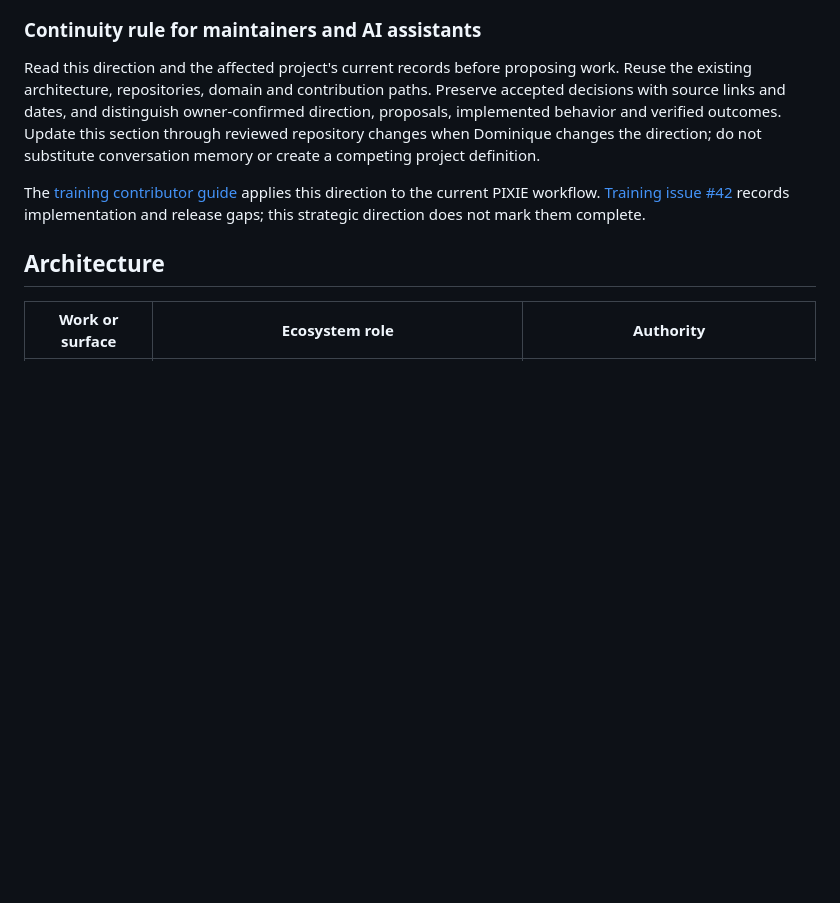
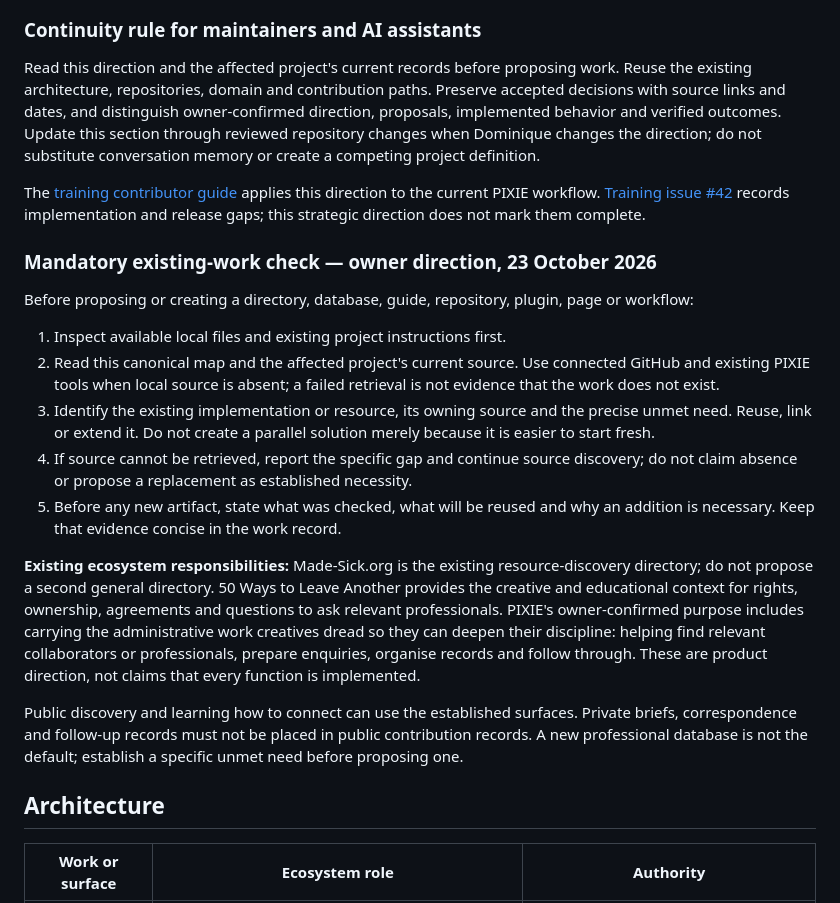
Before and after one commit to ibloud/ibloud.github.io, a Markdown page: docs/ECOSYSTEM_ARCHITECTURE.md, the part around the change. Drawn GitHub-style; blank space fills up the shorter version.

Commit message:
Require existing-work checks before creating ecosystem artifacts (#30)

```diff
--- a/docs/ECOSYSTEM_ARCHITECTURE.md
+++ b/docs/ECOSYSTEM_ARCHITECTURE.md
@@ -59,6 +59,20 @@ Revenue is intended to sustain the studio's people-over-profit, accessibility-fi
 Read this direction and the affected project's current records before proposing work. Reuse the existing architecture, repositories, domain and contribution paths. Preserve accepted decisions with source links and dates, and distinguish owner-confirmed direction, proposals, implemented behavior and verified outcomes. Update this section through reviewed repository changes when Dominique changes the direction; do not substitute conversation memory or create a competing project definition.
 
 The [training contributor guide](https://loptr-lab.github.io/training/pixie-contributors.html) applies this direction to the current PIXIE workflow. [Training issue #42](https://github.com/Loptr-Lab/training/issues/42) records implementation and release gaps; this strategic direction does not mark them complete.
+
+### Mandatory existing-work check — owner direction, 23 October 2026
+
+Before proposing or creating a directory, database, guide, repository, plugin, page or workflow:
+
+1. Inspect available local files and existing project instructions first.
+2. Read this canonical map and the affected project's current source. Use connected GitHub and existing PIXIE tools when local source is absent; a failed retrieval is not evidence that the work does not exist.
+3. Identify the existing implementation or resource, its owning source and the precise unmet need. Reuse, link or extend it. Do not create a parallel solution merely because it is easier to start fresh.
+4. If source cannot be retrieved, report the specific gap and continue source discovery; do not claim absence or propose a replacement as established necessity.
+5. Before any new artifact, state what was checked, what will be reused and why an addition is necessary. Keep that evidence concise in the work record.
+
+**Existing ecosystem responsibilities:** Made-Sick.org is the existing resource-discovery directory; do not propose a second general directory. 50 Ways to Leave Another provides the creative and educational context for rights, ownership, agreements and questions to ask relevant professionals. PIXIE's owner-confirmed purpose includes carrying the administrative work creatives dread so they can deepen their discipline: helping find relevant collaborators or professionals, prepare enquiries, organise records and follow through. These are product direction, not claims that every function is implemented.
+
+Public discovery and learning how to connect can use the established surfaces. Private briefs, correspondence and follow-up records must not be placed in public contribution records. A new professional database is not the default; establish a specific unmet need before proposing one.
 
 ## Architecture
 
```
